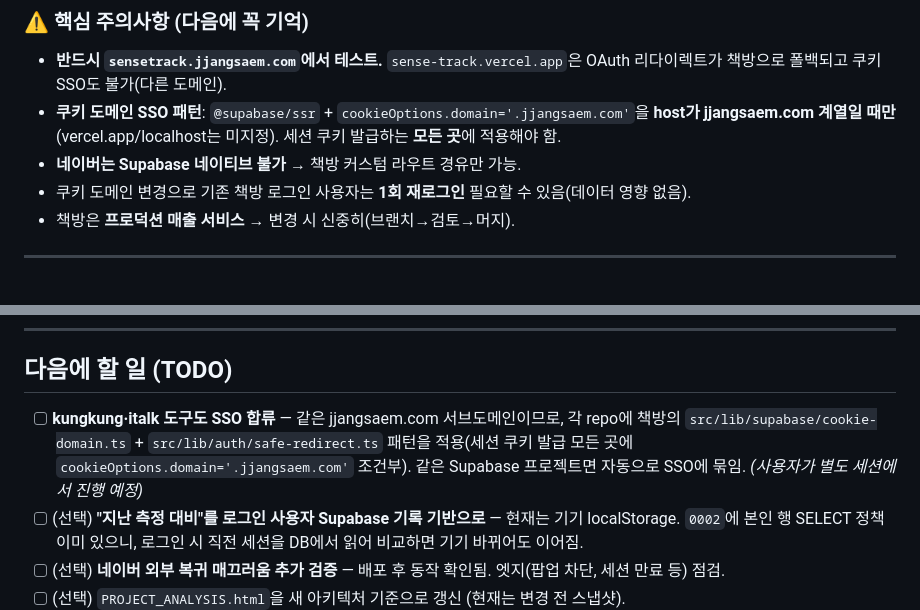
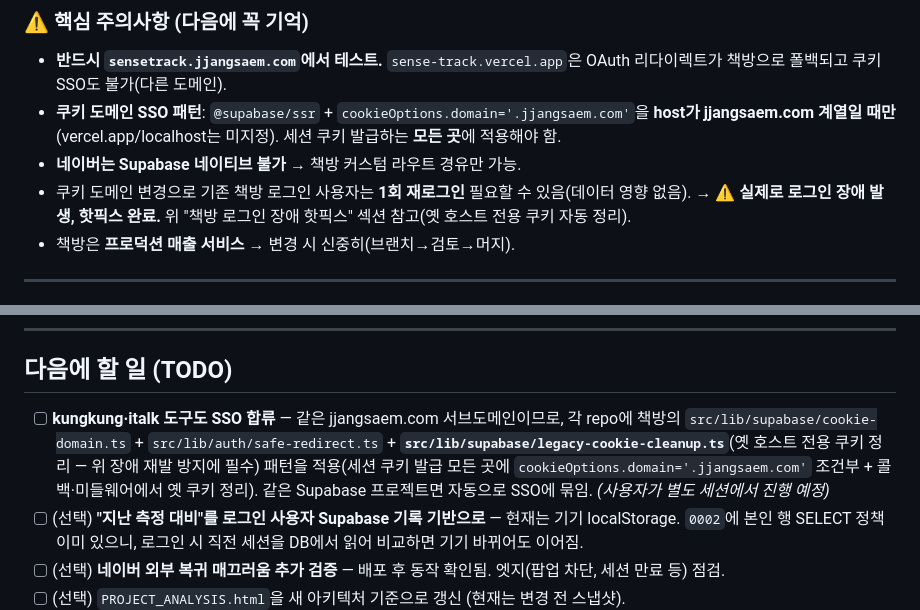
Before and after one commit to haemiru/SenseTrack, a Markdown page: WORKLOG.md, 2 parts joined by grey strips. GitHub-like rendering.

```diff
--- a/WORKLOG.md
+++ b/WORKLOG.md
@@ -50,7 +85,7 @@
 - **반드시 `sensetrack.jjangsaem.com`에서 테스트.** `sense-track.vercel.app`은 OAuth 리다이렉트가 책방으로 폴백되고 쿠키 SSO도 불가(다른 도메인).
 - **쿠키 도메인 SSO 패턴**: `@supabase/ssr` + `cookieOptions.domain='.jjangsaem.com'`을 **host가 jjangsaem.com 계열일 때만**(vercel.app/localhost는 미지정). 세션 쿠키 발급하는 **모든 곳**에 적용해야 함.
 - **네이버는 Supabase 네이티브 불가** → 책방 커스텀 라우트 경유만 가능.
-- 쿠키 도메인 변경으로 기존 책방 로그인 사용자는 **1회 재로그인** 필요할 수 있음(데이터 영향 없음).
+- 쿠키 도메인 변경으로 기존 책방 로그인 사용자는 **1회 재로그인** 필요할 수 있음(데이터 영향 없음). → ⚠️ **실제로 로그인 장애 발생, 핫픽스 완료.** 위 "책방 로그인 장애 핫픽스" 섹션 참고(옛 호스트 전용 쿠키 자동 정리).
 - 책방은 **프로덕션 매출 서비스** → 변경 시 신중히(브랜치→검토→머지).
 
 ---
@@ -116,7 +151,7 @@
 
 ## 다음에 할 일 (TODO)
 
-- [ ] **kungkung·italk 도구도 SSO 합류** — 같은 jjangsaem.com 서브도메인이므로, 각 repo에 책방의 `src/lib/supabase/cookie-domain.ts` + `src/lib/auth/safe-redirect.ts` 패턴을 적용(세션 쿠키 발급 모든 곳에 `cookieOptions.domain='.jjangsaem.com'` 조건부). 같은 Supabase 프로젝트면 자동으로 SSO에 묶임. *(사용자가 별도 세션에서 진행 예정)*
+- [ ] **kungkung·italk 도구도 SSO 합류** — 같은 jjangsaem.com 서브도메인이므로, 각 repo에 책방의 `src/lib/supabase/cookie-domain.ts` + `src/lib/auth/safe-redirect.ts` + **`src/lib/supabase/legacy-cookie-cleanup.ts`**(옛 호스트 전용 쿠키 정리 — 위 장애 재발 방지에 필수) 패턴을 적용(세션 쿠키 발급 모든 곳에 `cookieOptions.domain='.jjangsaem.com'` 조건부 + 콜백·미들웨어에서 옛 쿠키 정리). 같은 Supabase 프로젝트면 자동으로 SSO에 묶임. *(사용자가 별도 세션에서 진행 예정)*
 - [ ] (선택) **"지난 측정 대비"를 로그인 사용자 Supabase 기록 기반으로** — 현재는 기기 localStorage. `0002`에 본인 행 SELECT 정책 이미 있으니, 로그인 시 직전 세션을 DB에서 읽어 비교하면 기기 바뀌어도 이어짐.
 - [ ] (선택) **네이버 외부 복귀 매끄러움 추가 검증** — 배포 후 동작 확인됨. 엣지(팝업 차단, 세션 만료 등) 점검.
 - [ ] (선택) `PROJECT_ANALYSIS.html`을 새 아키텍처 기준으로 갱신 (현재는 변경 전 스냅샷).
```
Also changed, not shown: other parts of WORKLOG.md (+35 -0 lines).
